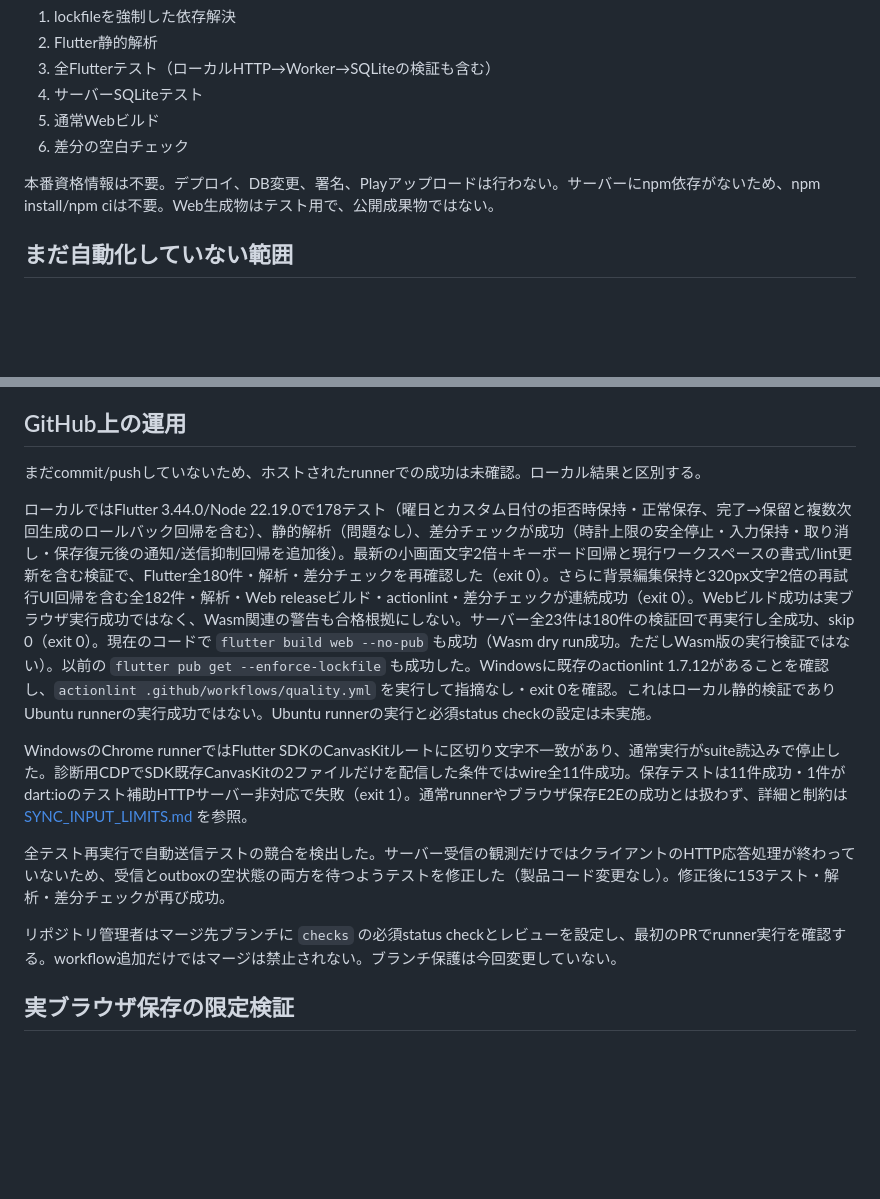
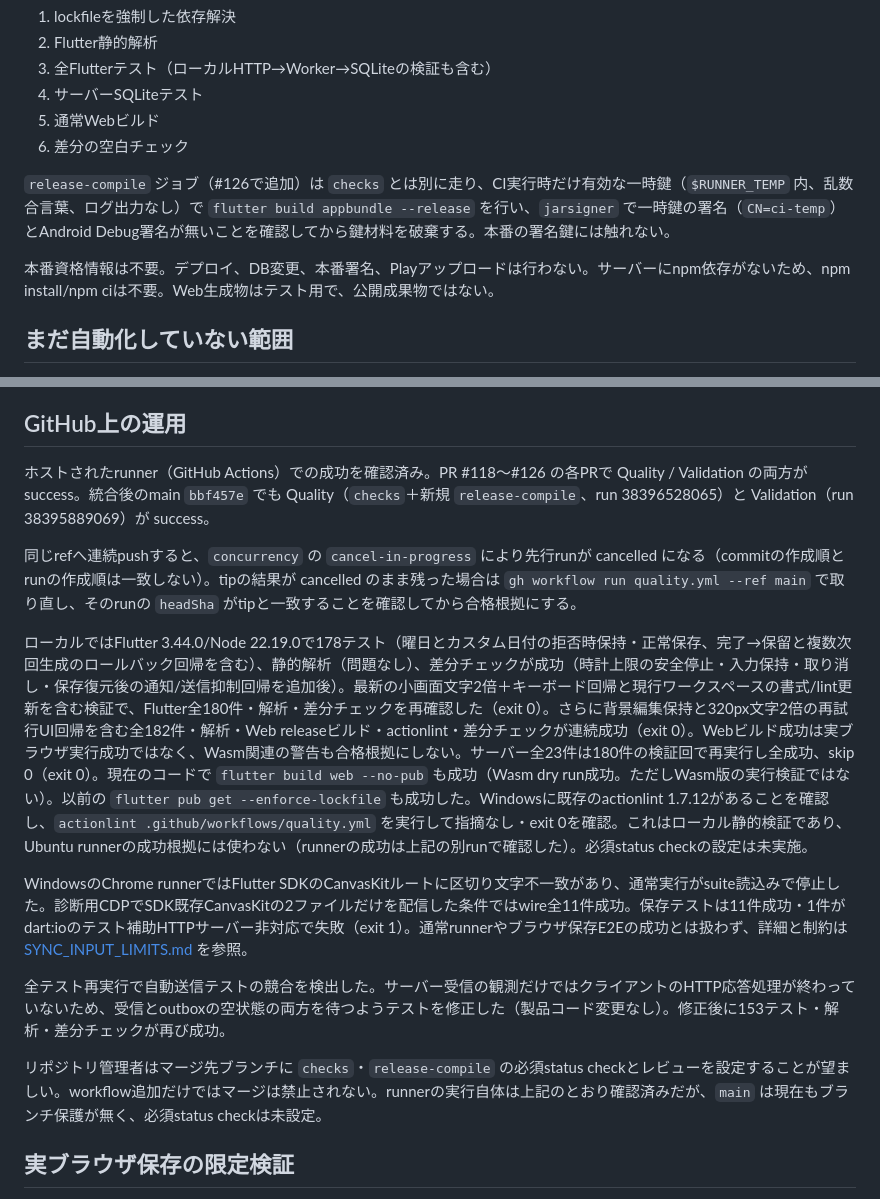
Before and after one commit to neoenox/ie_koto, a Markdown page: docs/QUALITY_GATES.md, 2 parts joined by grey strips. Drawn GitHub-style; blank space fills up the shorter version.

Commit message:
docs: record hosted runner results and release-compile job (#127)
Co-authored-by: github-actions[bot] <github-actions[bot]@users.noreply.github.com>

```diff
--- a/docs/QUALITY_GATES.md
+++ b/docs/QUALITY_GATES.md
@@ -11,7 +11,9 @@
 5. 通常Webビルド
 6. 差分の空白チェック
 
-本番資格情報は不要。デプロイ、DB変更、署名、Playアップロードは行わない。サーバーにnpm依存がないため、npm install/npm ciは不要。Web生成物はテスト用で、公開成果物ではない。
+`release-compile` ジョブ（#126で追加）は `checks` とは別に走り、CI実行時だけ有効な一時鍵（`$RUNNER_TEMP` 内、乱数合言葉、ログ出力なし）で `flutter build appbundle --release` を行い、`jarsigner` で一時鍵の署名（`CN=ci-temp`）とAndroid Debug署名が無いことを確認してから鍵材料を破棄する。本番の署名鍵には触れない。
+
+本番資格情報は不要。デプロイ、DB変更、本番署名、Playアップロードは行わない。サーバーにnpm依存がないため、npm install/npm ciは不要。Web生成物はテスト用で、公開成果物ではない。
 
 ## まだ自動化していない範囲
 
@@ -31,15 +33,17 @@
 
 ## GitHub上の運用
 
-まだcommit/pushしていないため、ホストされたrunnerでの成功は未確認。ローカル結果と区別する。
+ホストされたrunner（GitHub Actions）での成功を確認済み。PR #118〜#126 の各PRで Quality / Validation の両方が success。統合後のmain `bbf457e` でも Quality（`checks`＋新規 `release-compile`、run 38396528065）と Validation（run 38395889069）が success。
 
-ローカルではFlutter 3.44.0/Node 22.19.0で178テスト（曜日とカスタム日付の拒否時保持・正常保存、完了→保留と複数次回生成のロールバック回帰を含む）、静的解析（問題なし）、差分チェックが成功（時計上限の安全停止・入力保持・取り消し・保存復元後の通知/送信抑制回帰を追加後）。最新の小画面文字2倍＋キーボード回帰と現行ワークスペースの書式/lint更新を含む検証で、Flutter全180件・解析・差分チェックを再確認した（exit 0）。さらに背景編集保持と320px文字2倍の再試行UI回帰を含む全182件・解析・Web releaseビルド・actionlint・差分チェックが連続成功（exit 0）。Webビルド成功は実ブラウザ実行成功ではなく、Wasm関連の警告も合格根拠にしない。サーバー全23件は180件の検証回で再実行し全成功、skip 0（exit 0）。現在のコードで `flutter build web --no-pub` も成功（Wasm dry run成功。ただしWasm版の実行検証ではない）。以前の `flutter pub get --enforce-lockfile` も成功した。Windowsに既存のactionlint 1.7.12があることを確認し、`actionlint .github/workflows/quality.yml` を実行して指摘なし・exit 0を確認。これはローカル静的検証でありUbuntu runnerの実行成功ではない。Ubuntu runnerの実行と必須status checkの設定は未実施。
+同じrefへ連続pushすると、`concurrency` の `cancel-in-progress` により先行runが cancelled になる（commitの作成順とrunの作成順は一致しない）。tipの結果が cancelled のまま残った場合は `gh workflow run quality.yml --ref main` で取り直し、そのrunの `headSha` がtipと一致することを確認してから合格根拠にする。
+
+ローカルではFlutter 3.44.0/Node 22.19.0で178テスト（曜日とカスタム日付の拒否時保持・正常保存、完了→保留と複数次回生成のロールバック回帰を含む）、静的解析（問題なし）、差分チェックが成功（時計上限の安全停止・入力保持・取り消し・保存復元後の通知/送信抑制回帰を追加後）。最新の小画面文字2倍＋キーボード回帰と現行ワークスペースの書式/lint更新を含む検証で、Flutter全180件・解析・差分チェックを再確認した（exit 0）。さらに背景編集保持と320px文字2倍の再試行UI回帰を含む全182件・解析・Web releaseビルド・actionlint・差分チェックが連続成功（exit 0）。Webビルド成功は実ブラウザ実行成功ではなく、Wasm関連の警告も合格根拠にしない。サーバー全23件は180件の検証回で再実行し全成功、skip 0（exit 0）。現在のコードで `flutter build web --no-pub` も成功（Wasm dry run成功。ただしWasm版の実行検証ではない）。以前の `flutter pub get --enforce-lockfile` も成功した。Windowsに既存のactionlint 1.7.12があることを確認し、`actionlint .github/workflows/quality.yml` を実行して指摘なし・exit 0を確認。これはローカル静的検証であり、Ubuntu runnerの成功根拠には使わない（runnerの成功は上記の別runで確認した）。必須status checkの設定は未実施。
 
 WindowsのChrome runnerではFlutter SDKのCanvasKitルートに区切り文字不一致があり、通常実行がsuite読込みで停止した。診断用CDPでSDK既存CanvasKitの2ファイルだけを配信した条件ではwire全11件成功。保存テストは11件成功・1件がdart:ioのテスト補助HTTPサーバー非対応で失敗（exit 1）。通常runnerやブラウザ保存E2Eの成功とは扱わず、詳細と制約は [SYNC_INPUT_LIMITS.md](SYNC_INPUT_LIMITS.md) を参照。
 
 全テスト再実行で自動送信テストの競合を検出した。サーバー受信の観測だけではクライアントのHTTP応答処理が終わっていないため、受信とoutboxの空状態の両方を待つようテストを修正した（製品コード変更なし）。修正後に153テスト・解析・差分チェックが再び成功。
 
-リポジトリ管理者はマージ先ブランチに `checks` の必須status checkとレビューを設定し、最初のPRでrunner実行を確認する。workflow追加だけではマージは禁止されない。ブランチ保護は今回変更していない。
+リポジトリ管理者はマージ先ブランチに `checks`・`release-compile` の必須status checkとレビューを設定することが望ましい。workflow追加だけではマージは禁止されない。runnerの実行自体は上記のとおり確認済みだが、`main` は現在もブランチ保護が無く、必須status checkは未設定。
 
 ## 実ブラウザ保存の限定検証
 
```
